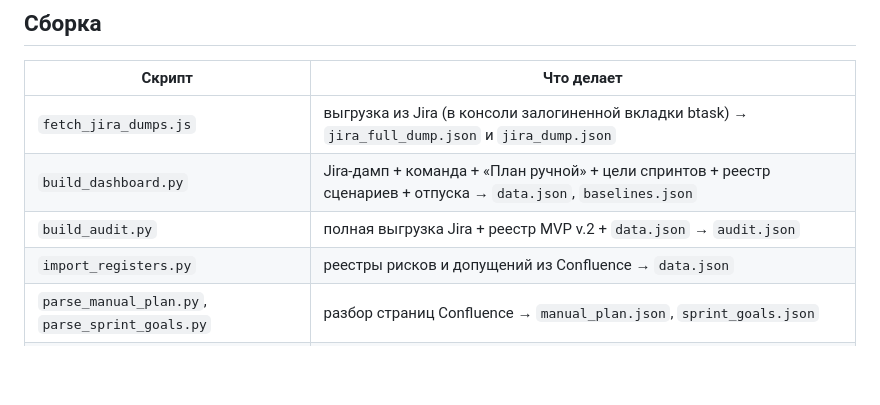
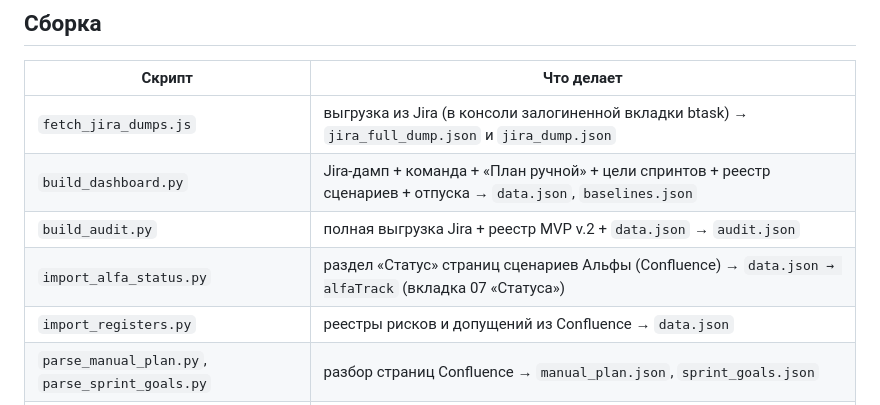
Before and after one commit to ViktorNemudrov/b2bapp-dashboard, a Markdown page: README.md, the part around the change. Drawn GitHub-style; blank space fills up the shorter version.

Commit message:
README: import_alfa_status.py
Co-Authored-By: Claude Opus 5.5 <noreply@anthropic.com>

```diff
--- a/README.md
+++ b/README.md
@@ -31,6 +31,7 @@ public/
 | `fetch_jira_dumps.js` | выгрузка из Jira (в консоли залогиненной вкладки btask) → `jira_full_dump.json` и `jira_dump.json` |
 | `build_dashboard.py` | Jira-дамп + команда + «План ручной» + цели спринтов + реестр сценариев + отпуска → `data.json`, `baselines.json` |
 | `build_audit.py` | полная выгрузка Jira + реестр MVP v.2 + `data.json` → `audit.json` |
+| `import_alfa_status.py` | раздел «Статус» страниц сценариев Альфы (Confluence) → `data.json → alfaTrack` (вкладка 07 «Статуса») |
 | `import_registers.py` | реестры рисков и допущений из Confluence → `data.json` |
 | `parse_manual_plan.py`, `parse_sprint_goals.py` | разбор страниц Confluence → `manual_plan.json`, `sprint_goals.json` |
 | `check_jira_rollup.py` | проверка статусов и дат стори/эпиков против задач |
```
